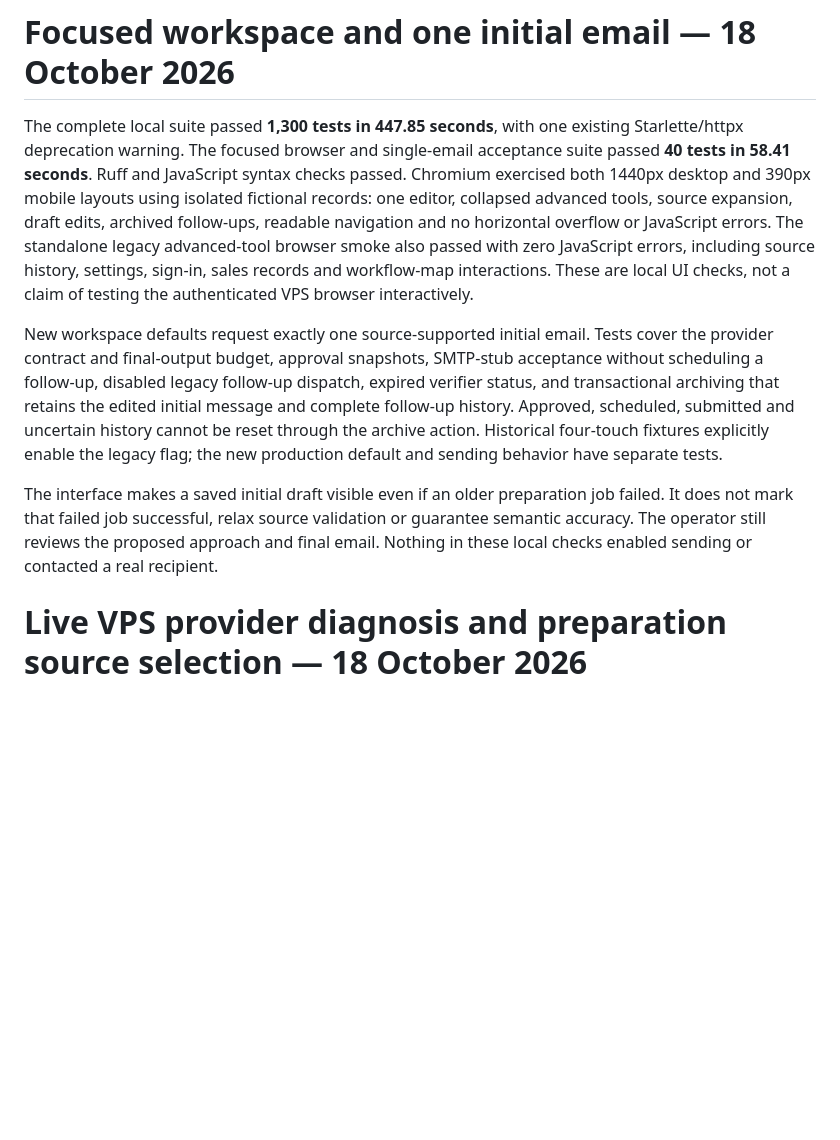
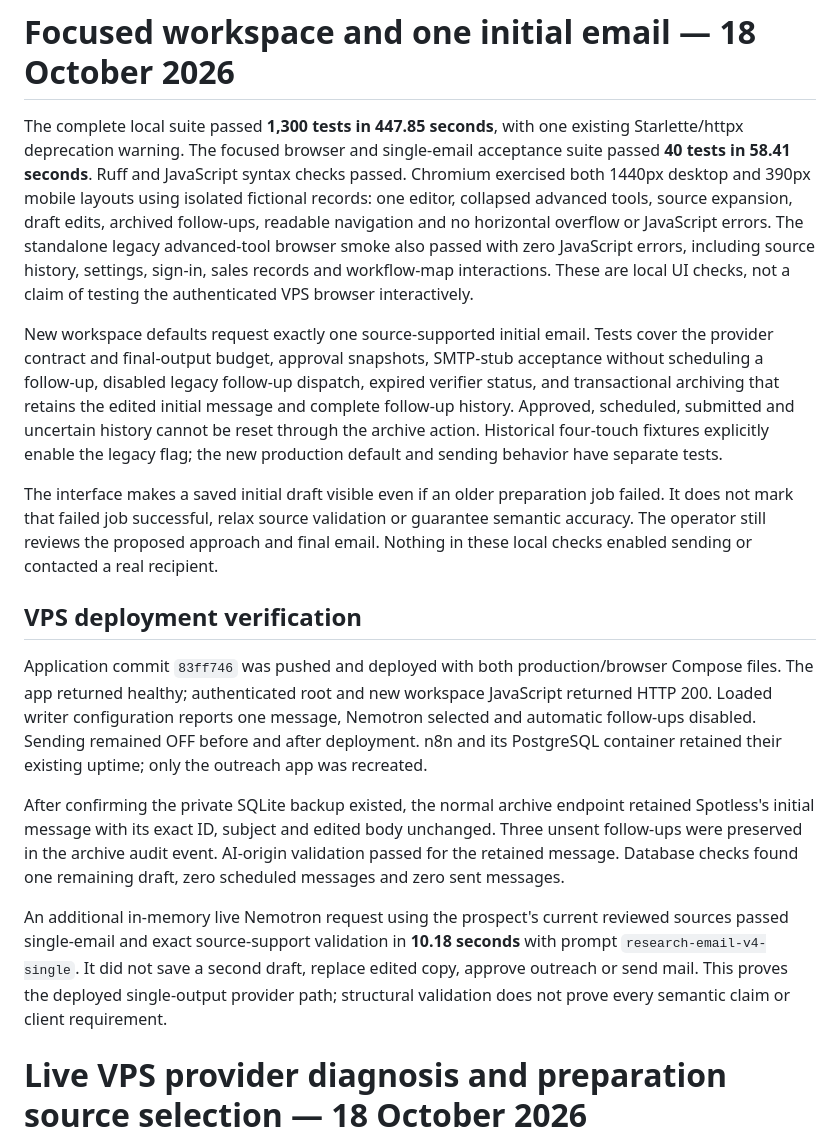
Before and after one commit to divyanshu9166/custom-crawler-and-email-automation, a Markdown page: VALIDATION.md, the part around the change. Rendered like a GitHub page; blank space fills up the shorter version.

Commit message:
Record single-email VPS deployment and live writer verification

```diff
--- a/VALIDATION.md
+++ b/VALIDATION.md
@@ -5,7 +5,8 @@ Starlette/httpx deprecation warning. The focused browser and single-email accept
 suite passed **40 tests in 58.41 seconds**. Ruff and JavaScript syntax checks passed.
 Chromium exercised both 1440px desktop and 390px mobile layouts using isolated fictional
 records: one editor, collapsed advanced tools, source expansion, draft edits, archived
-follow-ups, readable navigation and no horizontal overflow or JavaScript errors. The standalone legacy advanced-tool browser smoke also passed with zero JavaScript errors,
+follow-ups, readable navigation and no horizontal overflow or JavaScript errors. The standalone
+legacy advanced-tool browser smoke also passed with zero JavaScript errors,
 including source history, settings, sign-in, sales records and workflow-map interactions. These
 are local UI checks, not a claim of testing the authenticated VPS browser interactively.
 
@@ -21,6 +22,26 @@ The interface makes a saved initial draft visible even if an older preparation j
 It does not mark that failed job successful, relax source validation or guarantee semantic
 accuracy. The operator still reviews the proposed approach and final email. Nothing in
 these local checks enabled sending or contacted a real recipient.
+
+## VPS deployment verification
+
+Application commit `83ff746` was pushed and deployed with both production/browser Compose
+files. The app returned healthy; authenticated root and new workspace JavaScript returned
+HTTP 200. Loaded writer configuration reports one message, Nemotron selected and automatic
+follow-ups disabled. Sending remained OFF before and after deployment. n8n and its PostgreSQL
+container retained their existing uptime; only the outreach app was recreated.
+
+After confirming the private SQLite backup existed, the normal archive endpoint retained
+Spotless's initial message with its exact ID, subject and edited body unchanged. Three unsent
+follow-ups were preserved in the archive audit event. AI-origin validation passed for the
+retained message. Database checks found one remaining draft, zero scheduled messages and
+zero sent messages.
+
+An additional in-memory live Nemotron request using the prospect's current reviewed sources
+passed single-email and exact source-support validation in **10.18 seconds** with prompt
+`research-email-v4-single`. It did not save a second draft, replace edited copy, approve
+outreach or send mail. This proves the deployed single-output provider path; structural
+validation does not prove every semantic claim or client requirement.
 
 # Live VPS provider diagnosis and preparation source selection — 18 October 2026
 
```
